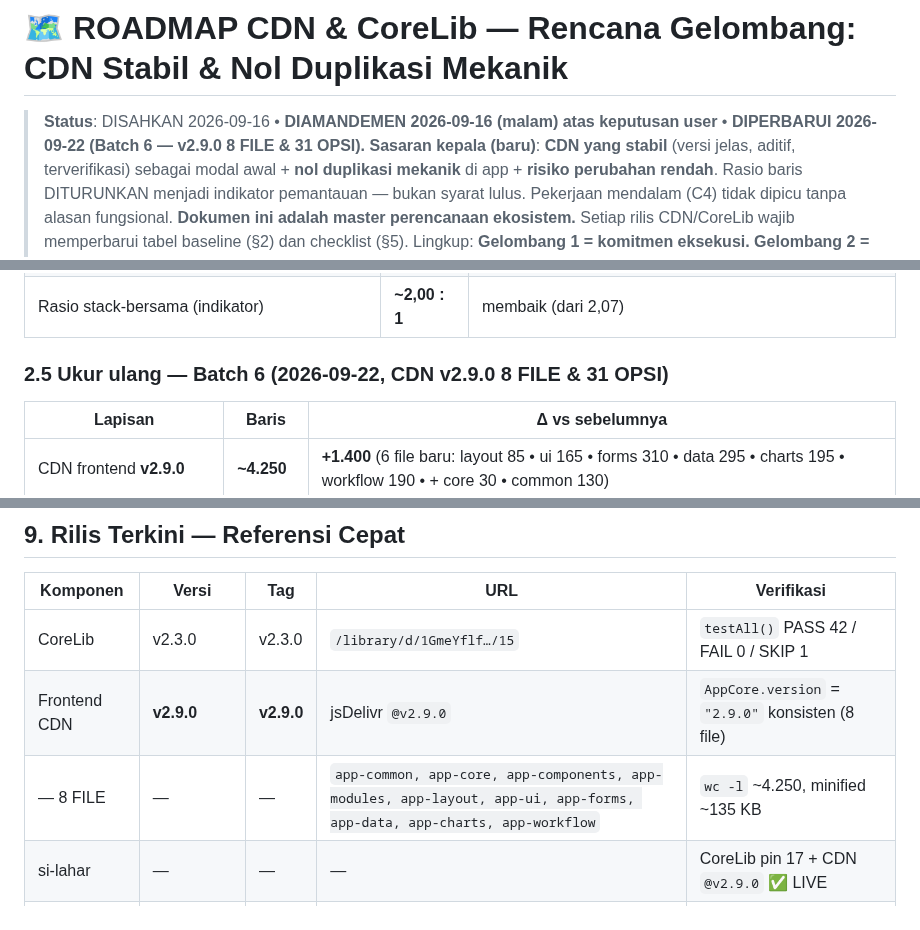
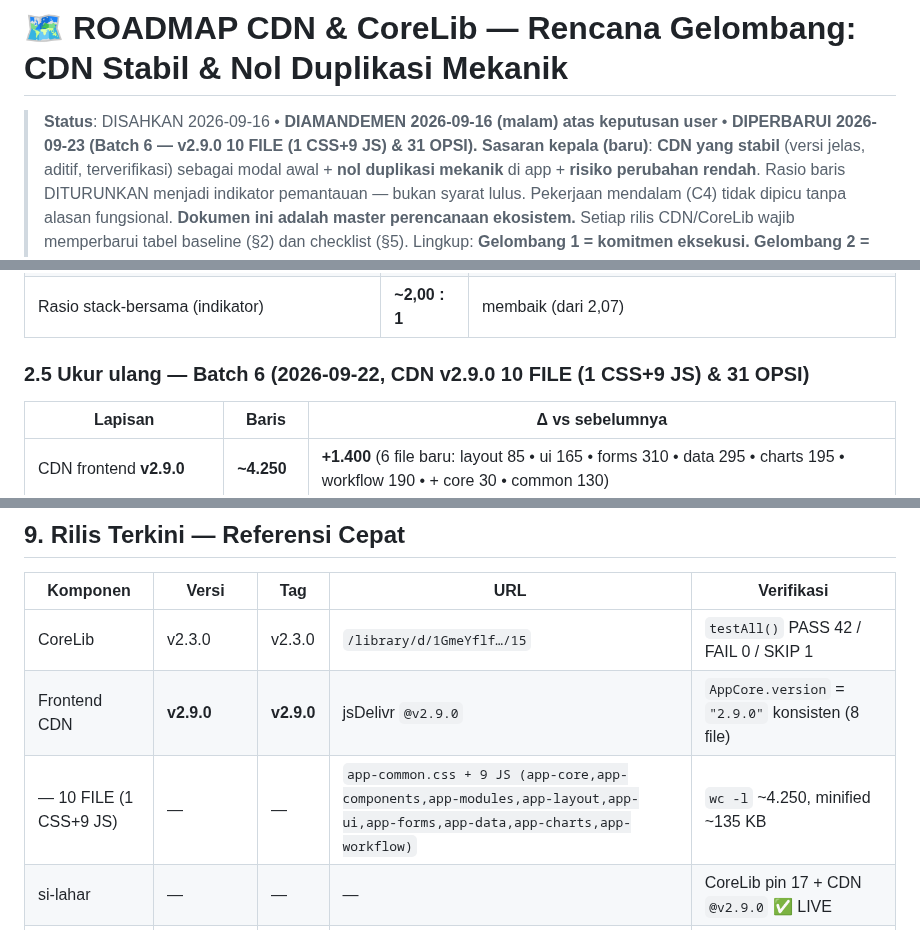
Before and after one commit to miftachurrochim82-sketch/frontend-cdn, a Markdown page: ROADMAP_CDN.md, 3 parts joined by grey strips. Rendered like a GitHub page.

Commit message:
Update CDN status and file count in roadmap

```diff
--- a/ROADMAP_CDN.md
+++ b/ROADMAP_CDN.md
@@ -1,6 +1,6 @@
 # 🗺️ ROADMAP CDN & CoreLib — Rencana Gelombang: CDN Stabil & Nol Duplikasi Mekanik
 
-> **Status**: DISAHKAN 2026-09-16 • **DIAMANDEMEN 2026-09-16 (malam) atas keputusan user** • **DIPERBARUI 2026-09-22 (Batch 6 — v2.9.0 8 FILE & 31 OPSI).**
+> **Status**: DISAHKAN 2026-09-16 • **DIAMANDEMEN 2026-09-16 (malam) atas keputusan user** • **DIPERBARUI 2026-09-23 (Batch 6 — v2.9.0 10 FILE (1 CSS+9 JS) & 31 OPSI).**
 > **Sasaran kepala (baru)**: **CDN yang stabil** (versi jelas, aditif, terverifikasi) sebagai modal awal + **nol duplikasi mekanik** di app + **risiko perubahan rendah**. Rasio baris DITURUNKAN menjadi indikator pemantauan — bukan syarat lulus. Pekerjaan mendalam (C4) tidak dipicu tanpa alasan fungsional.
 > **Dokumen ini adalah master perencanaan ekosistem.** Setiap rilis CDN/CoreLib wajib memperbarui tabel baseline (§2) dan checklist (§5).
 > Lingkup: **Gelombang 1 = komitmen eksekusi. Gelombang 2 = daftar opsi saja** (tidak dijadwalkan).
@@ -71,7 +71,7 @@
 | Rasio kepala (indikator) | **~4,15 : 1** | stabil (dari 4,21) |
 | Rasio stack-bersama (indikator) | **~2,00 : 1** | membaik (dari 2,07) |
 
-### 2.5 Ukur ulang — Batch 6 (2026-09-22, CDN v2.9.0 8 FILE & 31 OPSI)
+### 2.5 Ukur ulang — Batch 6 (2026-09-22, CDN v2.9.0 10 FILE (1 CSS+9 JS) & 31 OPSI)
 
 | Lapisan | Baris | Δ vs sebelumnya |
 |---|---|---|
@@ -238,7 +238,7 @@ Selesai bila:
 |---|---|---|---|---|
 | CoreLib | v2.3.0 | v2.3.0 | `/library/d/1GmeYflf…/15` | `testAll()` PASS 42 / FAIL 0 / SKIP 1 |
 | Frontend CDN | **v2.9.0** | **v2.9.0** | jsDelivr `@v2.9.0` | `AppCore.version` = `"2.9.0"` konsisten (8 file) |
-| — 8 FILE | — | — | `app-common, app-core, app-components, app-modules, app-layout, app-ui, app-forms, app-data, app-charts, app-workflow` | `wc -l` ~4.250, minified ~135 KB |
+| — 10 FILE (1 CSS+9 JS) | — | — | `app-common.css + 9 JS (app-core,app-components,app-modules,app-layout,app-ui,app-forms,app-data,app-charts,app-workflow)` | `wc -l` ~4.250, minified ~135 KB |
 | si-lahar | — | — | — | CoreLib pin 17 + CDN `@v2.9.0` ✅ LIVE |
 | starter-kit | v2.11.0 → **v2.12.0** *(next)* | — | — | Akan pakai CDN v2.9.0 + menu "Saya" + tema dinamis |
 
```
